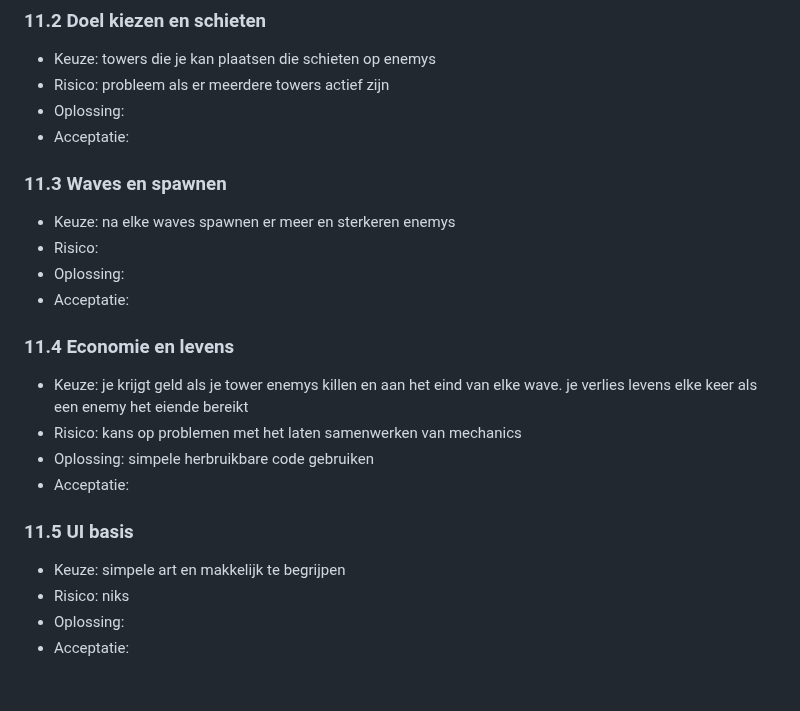
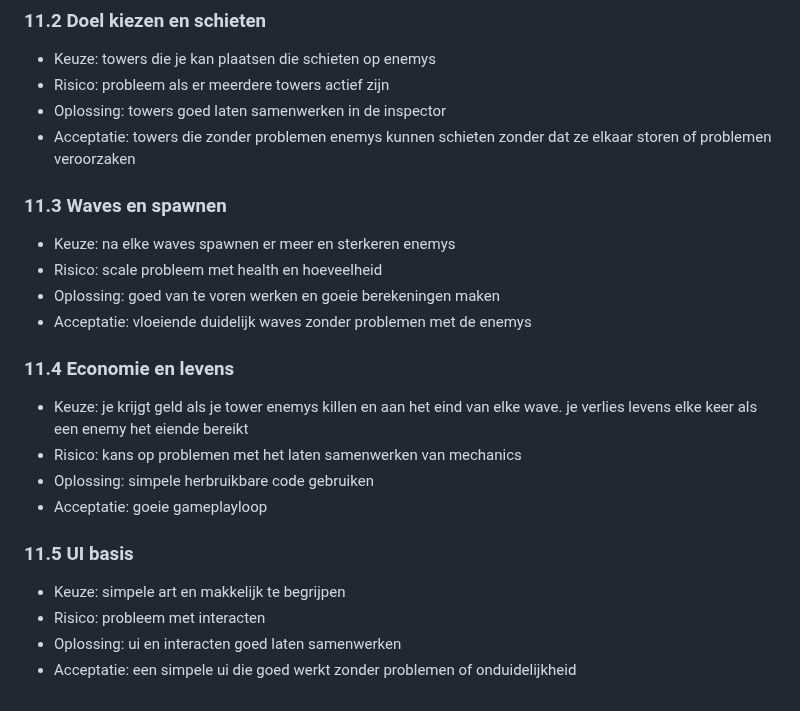
Before and after one commit to Luxin079/Tower-Defense-Game, a Markdown page: README.md, the part around one of its changes. GitHub-like rendering.

```diff
--- a/README.md
+++ b/README.md
@@ -117,24 +118,24 @@ Alle tien vijanden bereiken achtereenvolgens elk waypoint binnen één seconde n
 ### 11.2 Doel kiezen en schieten
 - Keuze: towers die je kan plaatsen die schieten op enemys
 - Risico: probleem als er meerdere towers actief zijn
-- Oplossing:
-- Acceptatie:
+- Oplossing: towers goed laten samenwerken in de inspector
+- Acceptatie: towers die zonder problemen enemys kunnen schieten zonder dat ze elkaar storen of problemen veroorzaken
 
 ### 11.3 Waves en spawnen
 - Keuze: na elke waves spawnen er meer en sterkeren enemys
-- Risico:
-- Oplossing:
-- Acceptatie:
+- Risico: scale probleem met health en hoeveelheid
+- Oplossing: goed van te voren werken en goeie berekeningen maken
+- Acceptatie: vloeiende duidelijk waves zonder problemen met de enemys
 
 
 ### 11.4 Economie en levens
 - Keuze: je krijgt geld als je tower enemys killen en aan het eind van elke wave. je verlies levens elke keer als een enemy het eiende bereikt
 - Risico: kans op problemen met het laten samenwerken van mechanics
 - Oplossing: simpele herbruikbare code gebruiken
-- Acceptatie:
+- Acceptatie: goeie gameplayloop
 
 ### 11.5 UI basis
 - Keuze: simpele art en makkelijk te begrijpen
-- Risico: niks
-- Oplossing:
-- Acceptatie:
+- Risico: probleem met interacten
+- Oplossing: ui en interacten goed laten samenwerken
+- Acceptatie: een simpele ui die goed werkt zonder problemen of onduidelijkheid
```
Also changed, not shown: other parts of README.md (+2 -1 lines).
